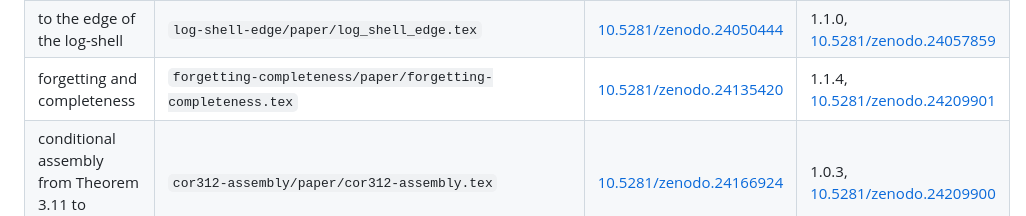
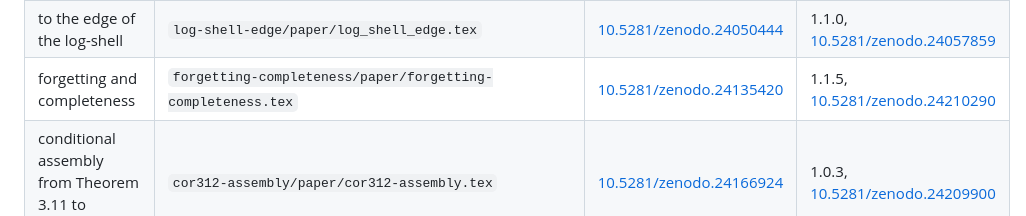
Before and after one commit to turahigashi/iut-explicit-initial-theta, a Markdown page: README.md, the part around the change. Drawn GitHub-style.

Commit message:
README: Forgetting and completeness 1.1.5
Co-Authored-By: Claude Opus 5.5 <noreply@anthropic.com>
Claude-Session: https://claude.ai/code/session_01FbfKzeTE8UDmQyc4DpwiQ9

```diff
--- a/README.md
+++ b/README.md
@@ -248,7 +248,7 @@ The file names carry an older working numbering; the reports are numbered as fol
 | where Theorem 3.11 sits | `where-311-sits/paper/where-311-sits.tex` | [10.5281/zenodo.24028832](https://doi.org/10.5281/zenodo.24028832) | 1.2.1, [10.5281/zenodo.24104932](https://doi.org/10.5281/zenodo.24104932) |
 | three tiers of indeterminacy | `three-tiers/paper/three_tiers.tex` | [10.5281/zenodo.24042999](https://doi.org/10.5281/zenodo.24042999) | 1.0.0, [10.5281/zenodo.24043000](https://doi.org/10.5281/zenodo.24043000) |
 | to the edge of the log-shell | `log-shell-edge/paper/log_shell_edge.tex` | [10.5281/zenodo.24050444](https://doi.org/10.5281/zenodo.24050444) | 1.1.0, [10.5281/zenodo.24057859](https://doi.org/10.5281/zenodo.24057859) |
-| forgetting and completeness | `forgetting-completeness/paper/forgetting-completeness.tex` | [10.5281/zenodo.24135420](https://doi.org/10.5281/zenodo.24135420) | 1.1.4, [10.5281/zenodo.24209901](https://doi.org/10.5281/zenodo.24209901) |
+| forgetting and completeness | `forgetting-completeness/paper/forgetting-completeness.tex` | [10.5281/zenodo.24135420](https://doi.org/10.5281/zenodo.24135420) | 1.1.5, [10.5281/zenodo.24210290](https://doi.org/10.5281/zenodo.24210290) |
 | conditional assembly from Theorem 3.11 to Corollary 3.12 | `cor312-assembly/paper/cor312-assembly.tex` | [10.5281/zenodo.24166924](https://doi.org/10.5281/zenodo.24166924) | 1.0.3, [10.5281/zenodo.24209900](https://doi.org/10.5281/zenodo.24209900) |
 | scale preservation is not enough (profile countermodel) | `profile-independence/paper/profile-independence.tex` | [10.5281/zenodo.24195283](https://doi.org/10.5281/zenodo.24195283) | 1.0.1, [10.5281/zenodo.24209904](https://doi.org/10.5281/zenodo.24209904) |
 | questions on the value-group profile switch | `local-shear-questions/paper/local-shear-questions.tex` | [10.5281/zenodo.24198744](https://doi.org/10.5281/zenodo.24198744) | 1.0.2, [10.5281/zenodo.24209905](https://doi.org/10.5281/zenodo.24209905) |
```
